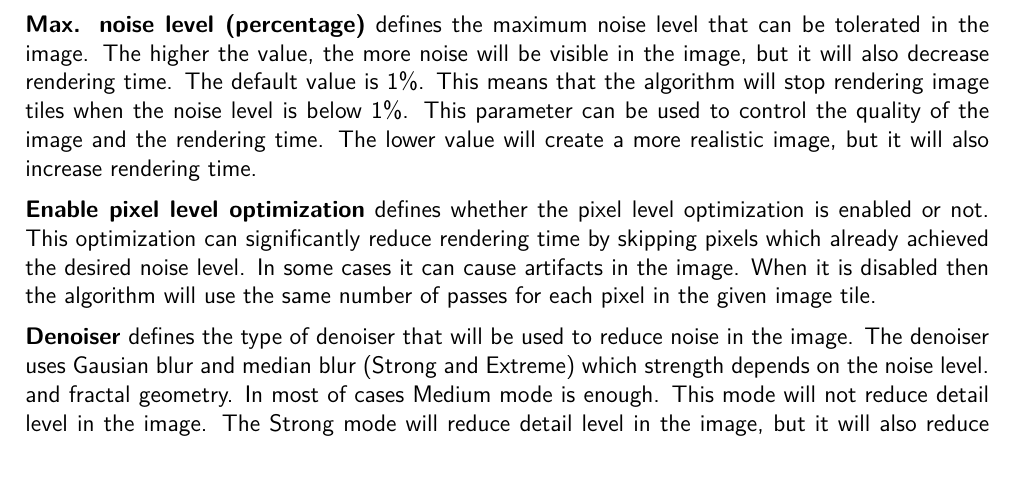
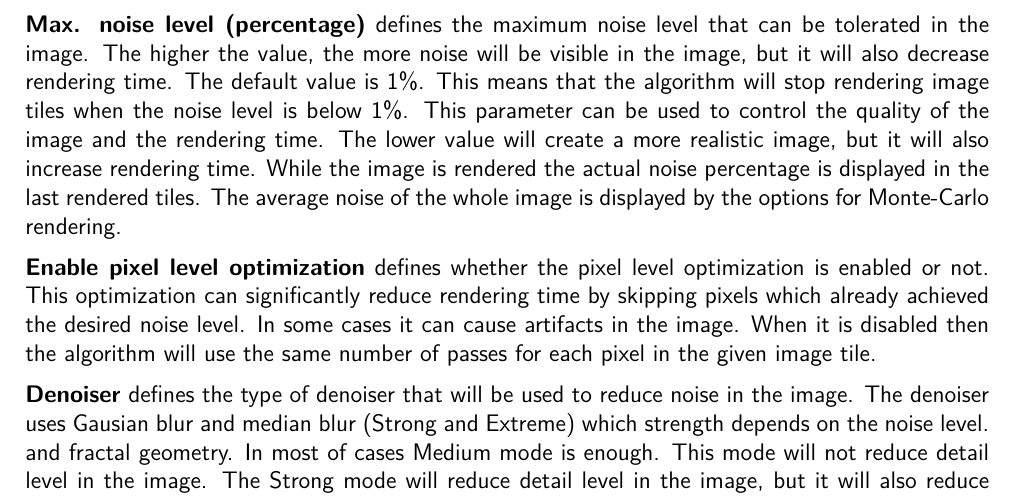
Before and after one commit to buddhi1980/mandelbulber_doc, a LaTeX document (handbook.tex, which reads mandelbulber2/manual/chapters/effects.tex): part of page 76 of 134, cut so that both start at the same text. Compiled offline with pdfLaTeX.

```diff
--- a/mandelbulber2/manual/chapters/effects.tex
+++ b/mandelbulber2/manual/chapters/effects.tex
@@ -60,6 +60,7 @@
 \textbf{Min. number of passes per pixel} defines the minimum number of passes that have be used to calculate the light rays for each pixel in the image. Higher value can prevent of appearing artifacts in the image. When it is too low, in some cases some of image tiles can be rendered with too low number of passes. Estimation of noise value needs some number of passes and during first passes can be wrong.
 
 \textbf{Max. noise level (percentage)} defines the maximum noise level that can be tolerated in the image. The higher the value, the more noise will be visible in the image, but it will also decrease rendering time. The default value is 1\%. This means that the algorithm will stop rendering image tiles when the noise level is below 1\%. This parameter can be used to control the quality of the image and the rendering time. The lower value will create a more realistic image, but it will also increase rendering time.
+While the image is rendered the actual noise percentage is displayed in the last rendered tiles. The average noise of the whole image is displayed by the options for Monte-Carlo rendering.
 
 \textbf{Enable pixel level optimization} defines whether the pixel level optimization is enabled or not. This optimization can significantly reduce rendering time by skipping pixels which already achieved the desired noise level. In some cases it can cause artifacts in the image. When it is disabled then the algorithm will use the same number of passes for each pixel in the given image tile.
 
```
Also changed, not shown: img/manual/media/ambient_occlusion_fast.png (added), img/manual/media/ambient_occlusion_multiray.png (added), img/manual/media/ambient_occlusion_ssao.png (added), img/manual/media/chromatic_aberration.png (added), img/manual/media/global_illumination.png (added).
